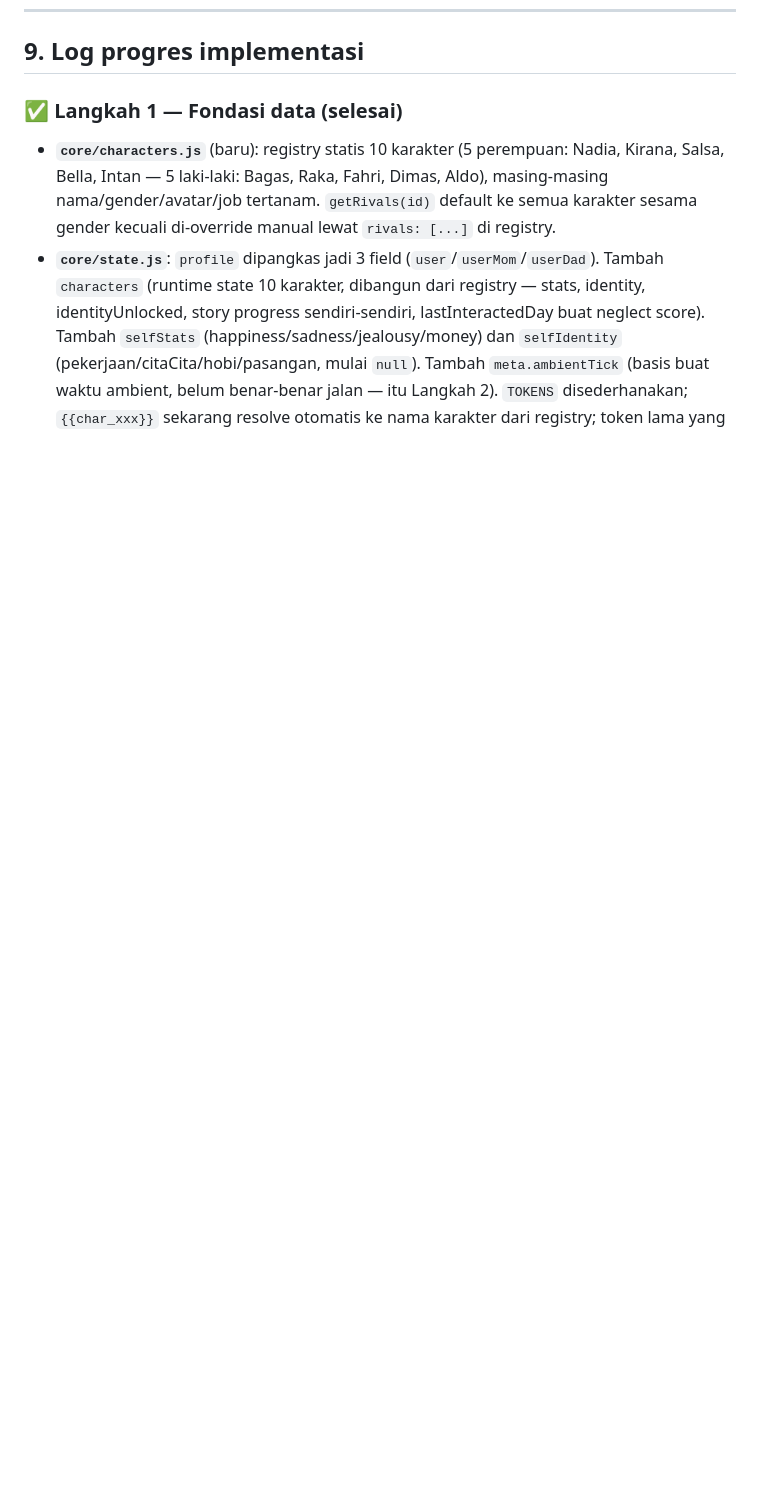
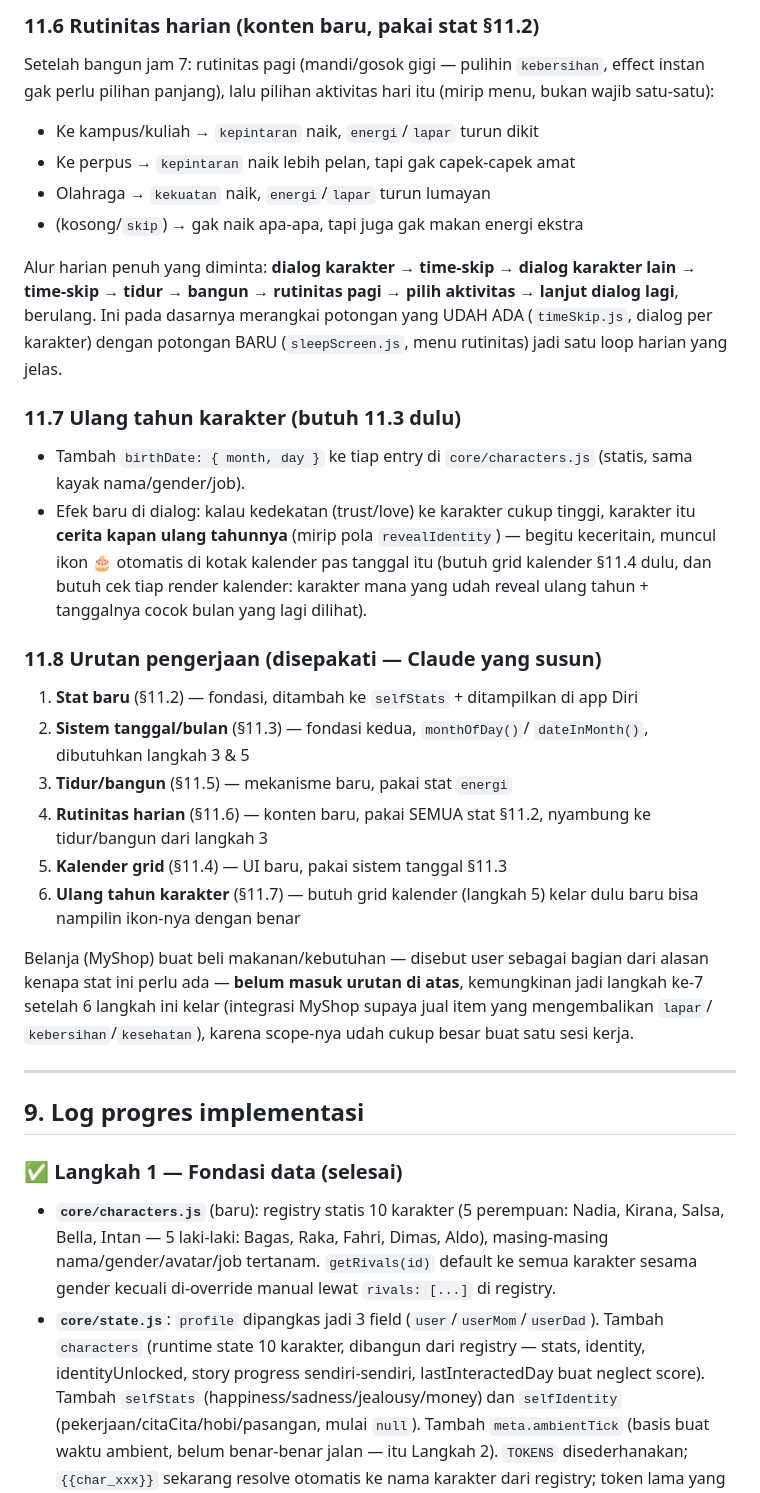
Before and after one commit to rasydalamsyah-del/Signal_Lost, a Markdown page: RANCANGAN_MULTI_KARAKTER.md, the part around one of its changes. Drawn GitHub-style; blank space fills up the shorter version.

```diff
--- a/RANCANGAN_MULTI_KARAKTER.md
+++ b/RANCANGAN_MULTI_KARAKTER.md
@@ -474,3 +537,50 @@ ngomongin hari yang sama.
+### 11.6 Rutinitas harian (konten baru, pakai stat §11.2)
+Setelah bangun jam 7: rutinitas pagi (mandi/gosok gigi — pulihin
+`kebersihan`, effect instan gak perlu pilihan panjang), lalu pilihan
+aktivitas hari itu (mirip menu, bukan wajib satu-satu):
+- Ke kampus/kuliah → `kepintaran` naik, `energi`/`lapar` turun dikit
+- Ke perpus → `kepintaran` naik lebih pelan, tapi gak capek-capek amat
+- Olahraga → `kekuatan` naik, `energi`/`lapar` turun lumayan
+- (kosong/`skip`) → gak naik apa-apa, tapi juga gak makan energi ekstra
+
+Alur harian penuh yang diminta: **dialog karakter → time-skip →
+dialog karakter lain → time-skip → tidur → bangun → rutinitas pagi →
+pilih aktivitas → lanjut dialog lagi**, berulang. Ini pada dasarnya
+merangkai potongan yang UDAH ADA (`timeSkip.js`, dialog per karakter)
+dengan potongan BARU (`sleepScreen.js`, menu rutinitas) jadi satu
+loop harian yang jelas.
+
+### 11.7 Ulang tahun karakter (butuh 11.3 dulu)
+- Tambah `birthDate: { month, day }` ke tiap entry di
+  `core/characters.js` (statis, sama kayak nama/gender/job).
+- Efek baru di dialog: kalau kedekatan (trust/love) ke karakter cukup
+  tinggi, karakter itu **cerita kapan ulang tahunnya** (mirip pola
+  `revealIdentity`) — begitu keceritain, muncul ikon 🎂 otomatis di
+  kotak kalender pas tanggal itu (butuh grid kalender §11.4 dulu, dan
+  butuh cek tiap render kalender: karakter mana yang udah reveal
+  ulang tahun + tanggalnya cocok bulan yang lagi dilihat).
+
+### 11.8 Urutan pengerjaan (disepakati — Claude yang susun)
+1. **Stat baru** (§11.2) — fondasi, ditambah ke `selfStats` +
+   ditampilkan di app Diri
+2. **Sistem tanggal/bulan** (§11.3) — fondasi kedua, `monthOfDay()`/
+   `dateInMonth()`, dibutuhkan langkah 3 & 5
+3. **Tidur/bangun** (§11.5) — mekanisme baru, pakai stat `energi`
+4. **Rutinitas harian** (§11.6) — konten baru, pakai SEMUA stat
+   §11.2, nyambung ke tidur/bangun dari langkah 3
+5. **Kalender grid** (§11.4) — UI baru, pakai sistem tanggal §11.3
+6. **Ulang tahun karakter** (§11.7) — butuh grid kalender (langkah 5)
+   kelar dulu baru bisa nampilin ikon-nya dengan benar
+
+Belanja (MyShop) buat beli makanan/kebutuhan — disebut user sebagai
+bagian dari alasan kenapa stat ini perlu ada — **belum masuk urutan
+di atas**, kemungkinan jadi langkah ke-7 setelah 6 langkah ini kelar
+(integrasi MyShop supaya jual item yang mengembalikan `lapar`/
+`kebersihan`/`kesehatan`), karena scope-nya udah cukup besar buat satu
+sesi kerja.
+
+---
+
 ## 9. Log progres implementasi
 
 ### ✅ Langkah 1 — Fondasi data (selesai)
```
Also changed, not shown: other parts of RANCANGAN_MULTI_KARAKTER.md (+63 -0 lines).
